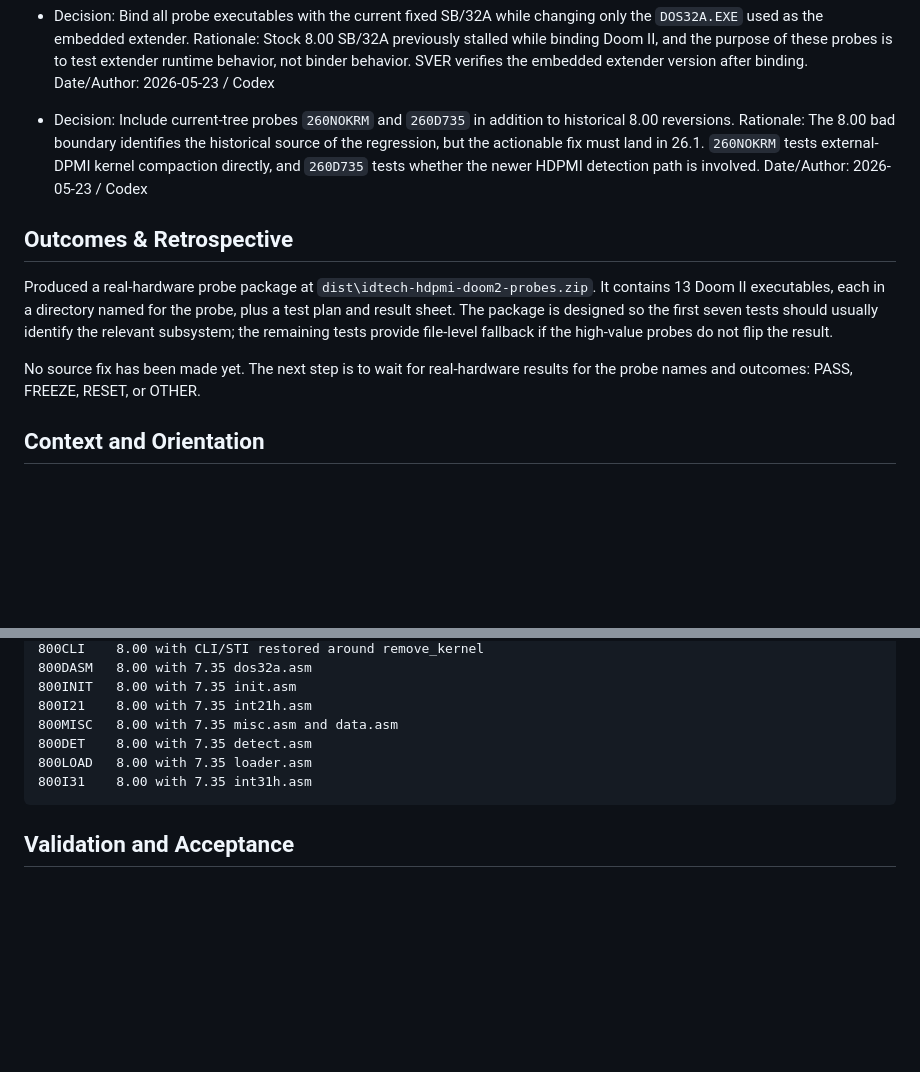
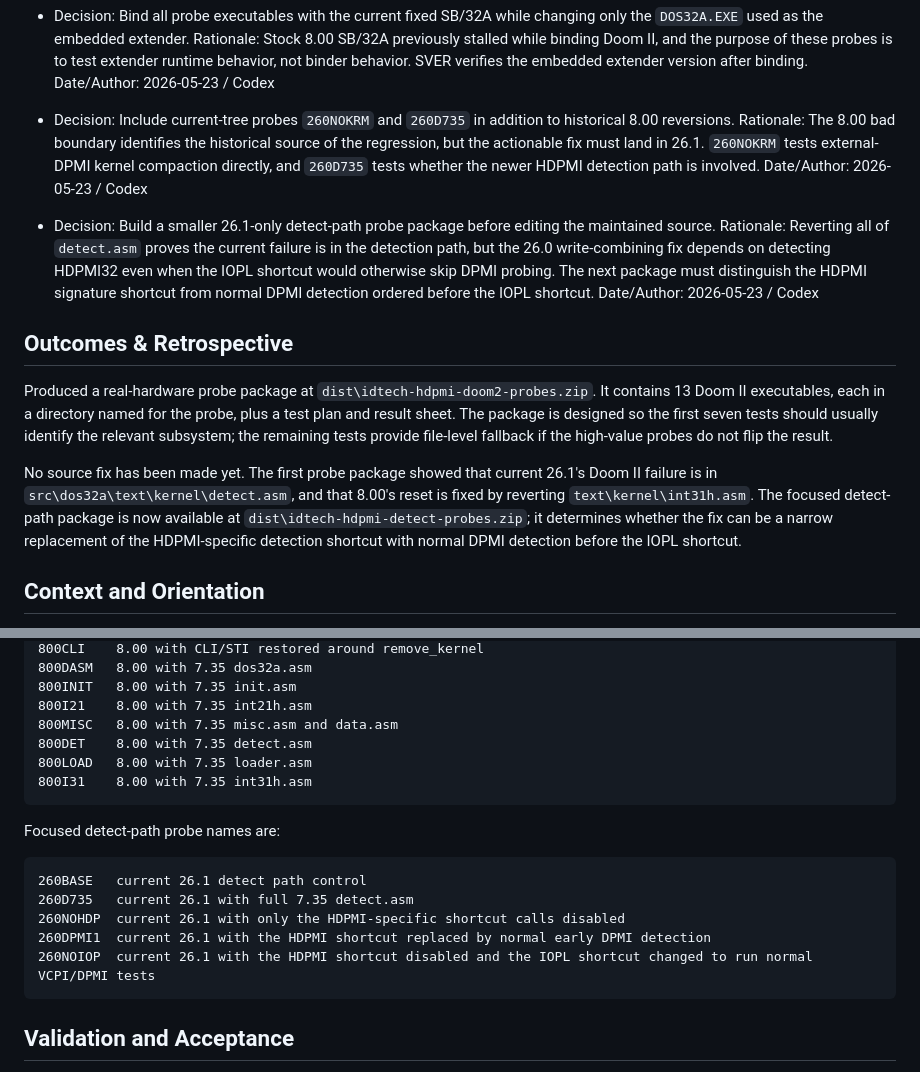
Before and after one commit to calculatetech/dos32a, a Markdown page: .agent/dos32a-idtech-hdpmi-regression-plan.md, 2 parts joined by grey strips. GitHub-like rendering; blank space fills up the shorter version.

```diff
--- a/.agent/dos32a-idtech-hdpmi-regression-plan.md
+++ b/.agent/dos32a-idtech-hdpmi-regression-plan.md
@@ -49,11 +58,15 @@ The immediate goal is to diagnose efficiently despite the failure not reproducin
   Rationale: The 8.00 bad boundary identifies the historical source of the regression, but the actionable fix must land in 26.1. `260NOKRM` tests external-DPMI kernel compaction directly, and `260D735` tests whether the newer HDPMI detection path is involved.
   Date/Author: 2026-05-23 / Codex
 
+- Decision: Build a smaller 26.1-only detect-path probe package before editing the maintained source.
+  Rationale: Reverting all of `detect.asm` proves the current failure is in the detection path, but the 26.0 write-combining fix depends on detecting HDPMI32 even when the IOPL shortcut would otherwise skip DPMI probing. The next package must distinguish the HDPMI signature shortcut from normal DPMI detection ordered before the IOPL shortcut.
+  Date/Author: 2026-05-23 / Codex
+
 ## Outcomes & Retrospective
 
 Produced a real-hardware probe package at `dist\idtech-hdpmi-doom2-probes.zip`. It contains 13 Doom II executables, each in a directory named for the probe, plus a test plan and result sheet. The package is designed so the first seven tests should usually identify the relevant subsystem; the remaining tests provide file-level fallback if the high-value probes do not flip the result.
 
-No source fix has been made yet. The next step is to wait for real-hardware results for the probe names and outcomes: PASS, FREEZE, RESET, or OTHER.
+No source fix has been made yet. The first probe package showed that current 26.1's Doom II failure is in `src\dos32a\text\kernel\detect.asm`, and that 8.00's reset is fixed by reverting `text\kernel\int31h.asm`. The focused detect-path package is now available at `dist\idtech-hdpmi-detect-probes.zip`; it determines whether the fix can be a narrow replacement of the HDPMI-specific detection shortcut with normal DPMI detection before the IOPL shortcut.
 
 ## Context and Orientation
 
@@ -105,6 +118,14 @@ The probe names are:
     800LOAD   8.00 with 7.35 loader.asm
     800I31    8.00 with 7.35 int31h.asm
 
+Focused detect-path probe names are:
+
+    260BASE   current 26.1 detect path control
+    260D735   current 26.1 with full 7.35 detect.asm
+    260NOHDP  current 26.1 with only the HDPMI-specific shortcut calls disabled
+    260DPMI1  current 26.1 with the HDPMI shortcut replaced by normal early DPMI detection
+    260NOIOP  current 26.1 with the HDPMI shortcut disabled and the IOPL shortcut changed to run normal VCPI/DPMI tests
+
 ## Validation and Acceptance
 
 This phase is acceptable when:
```
Also changed, not shown: other parts of .agent/dos32a-idtech-hdpmi-regression-plan.md (+23 -0 lines).
